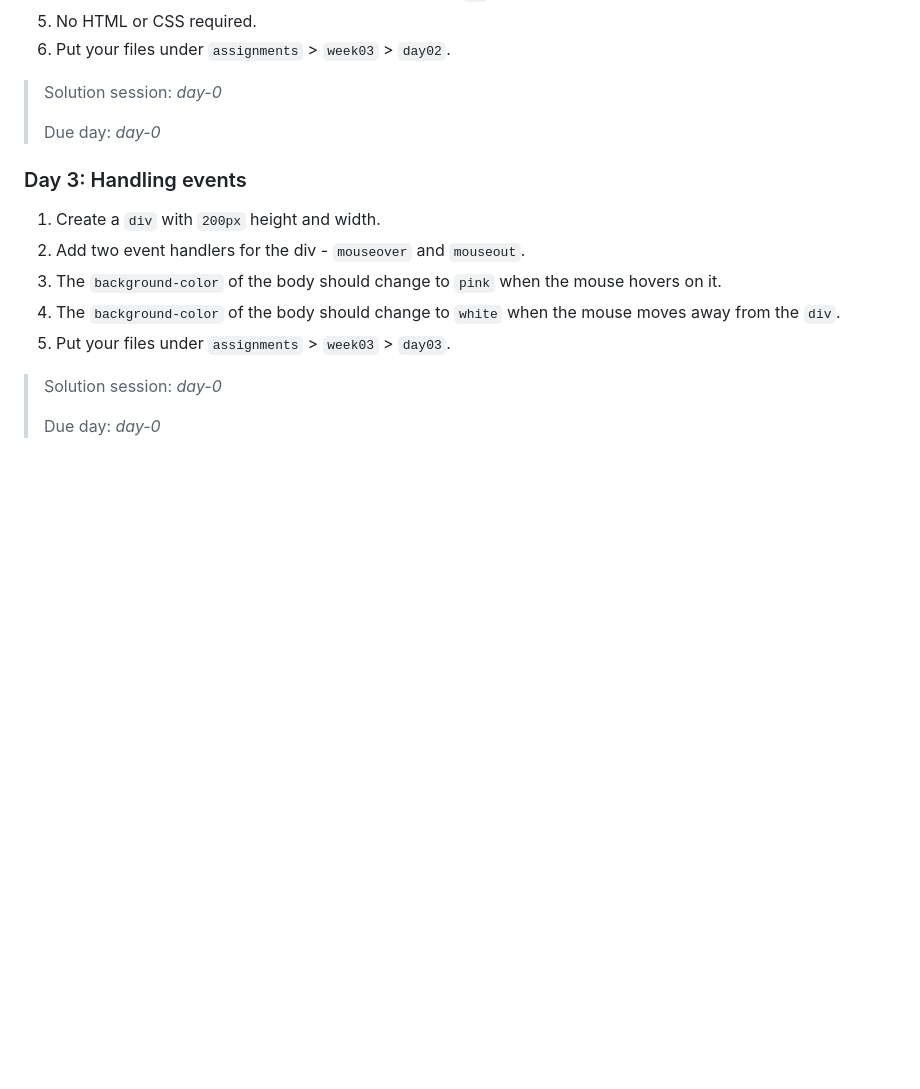
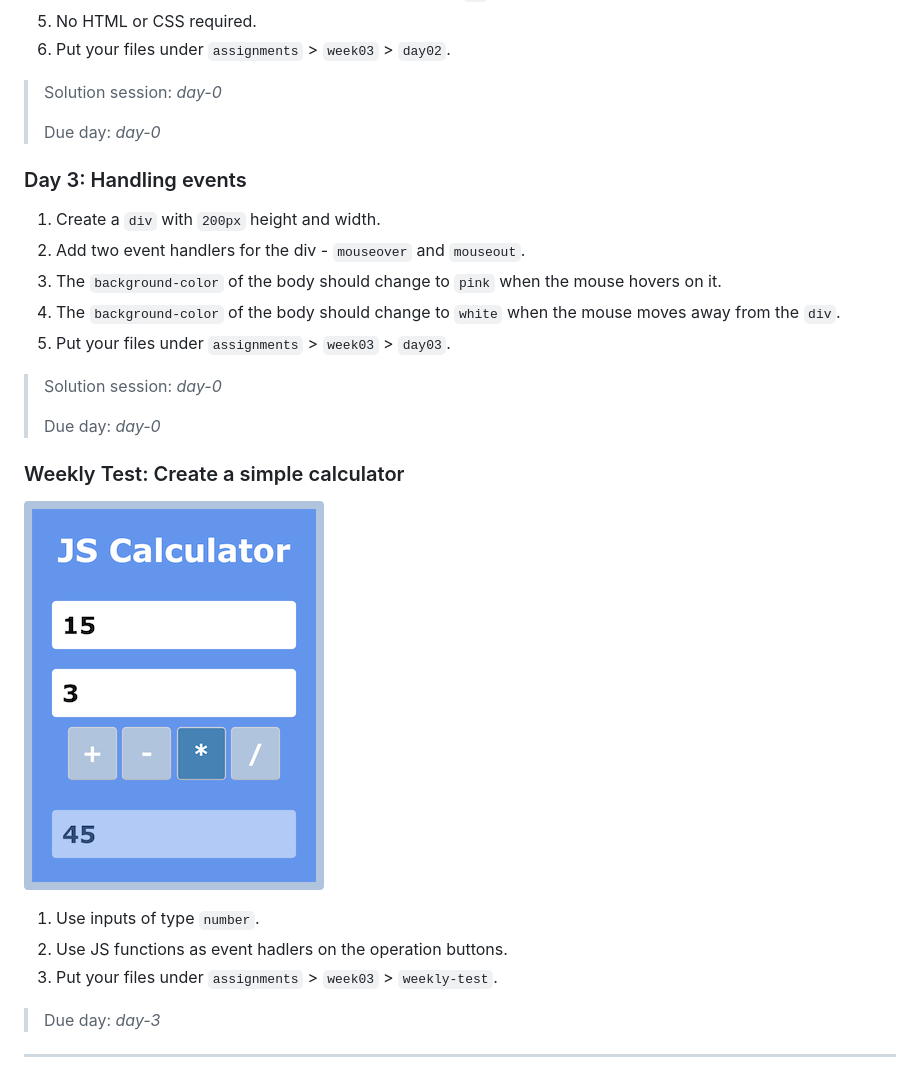
Before and after one commit to attainu-nightingale/nightingale-course-module, a Markdown page: assignments/README.md, the part around the change. Rendered like a GitHub page; pictures changed too: assignments/images/calculator.png (added); blank space fills up the shorter version.

Commit message:
week03-test

```diff
--- a/assignments/README.md
+++ b/assignments/README.md
@@ -154,7 +154,6 @@ Contact Us page
 >
 > Due day: _day-0_
 
-
 ### Day 3: Handling events
 
 1. Create a `div` with `200px` height and width.
@@ -166,3 +165,14 @@ Contact Us page
 > Solution session: _day-0_
 >
 > Due day: _day-0_
+
+### Weekly Test: Create a simple calculator
+![calculator](images/calculator.png)
+
+1. Use inputs of type `number`.
+2. Use JS functions as event hadlers on the operation buttons.
+3. Put your files under `assignments` > `week03` > `weekly-test`.
+
+> Due day: _day-3_
+
+----------
```
